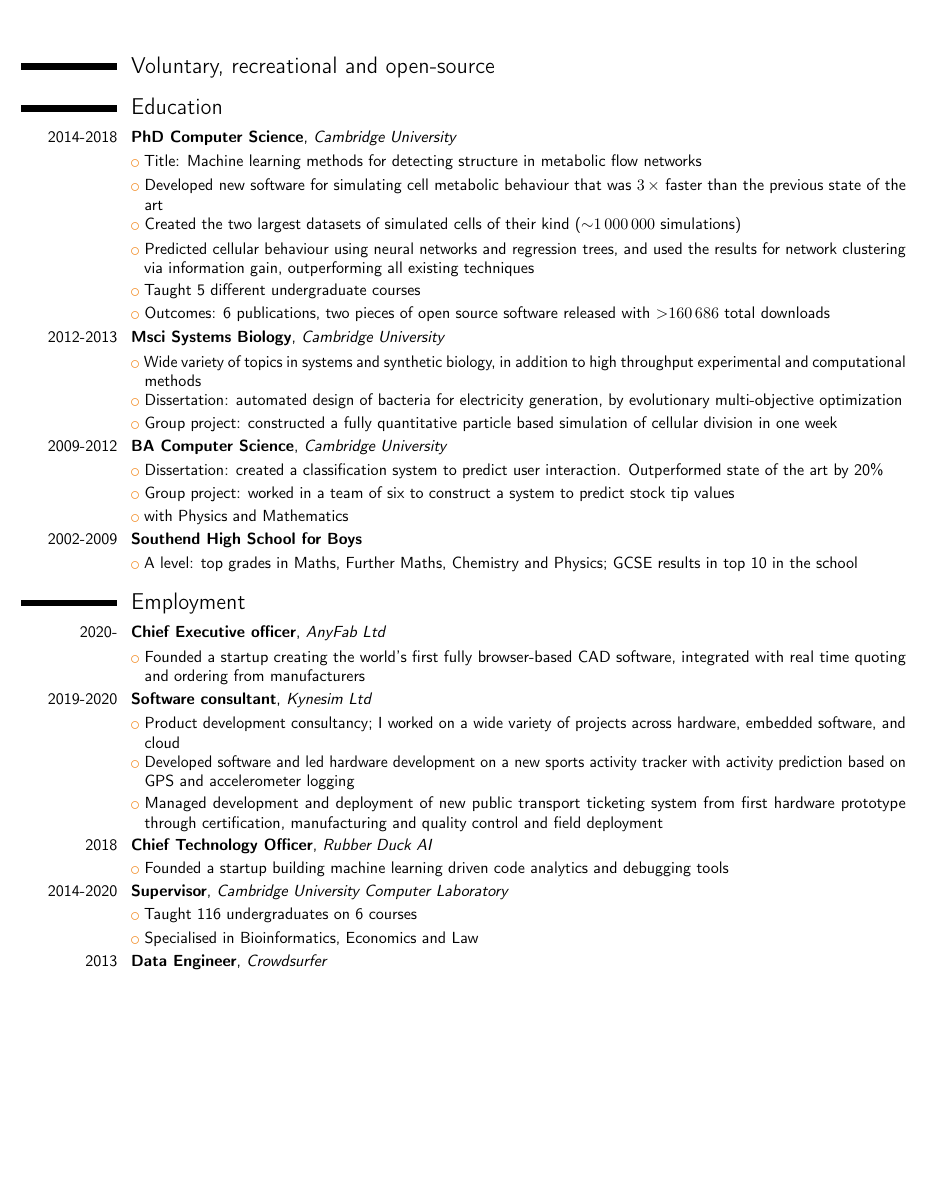
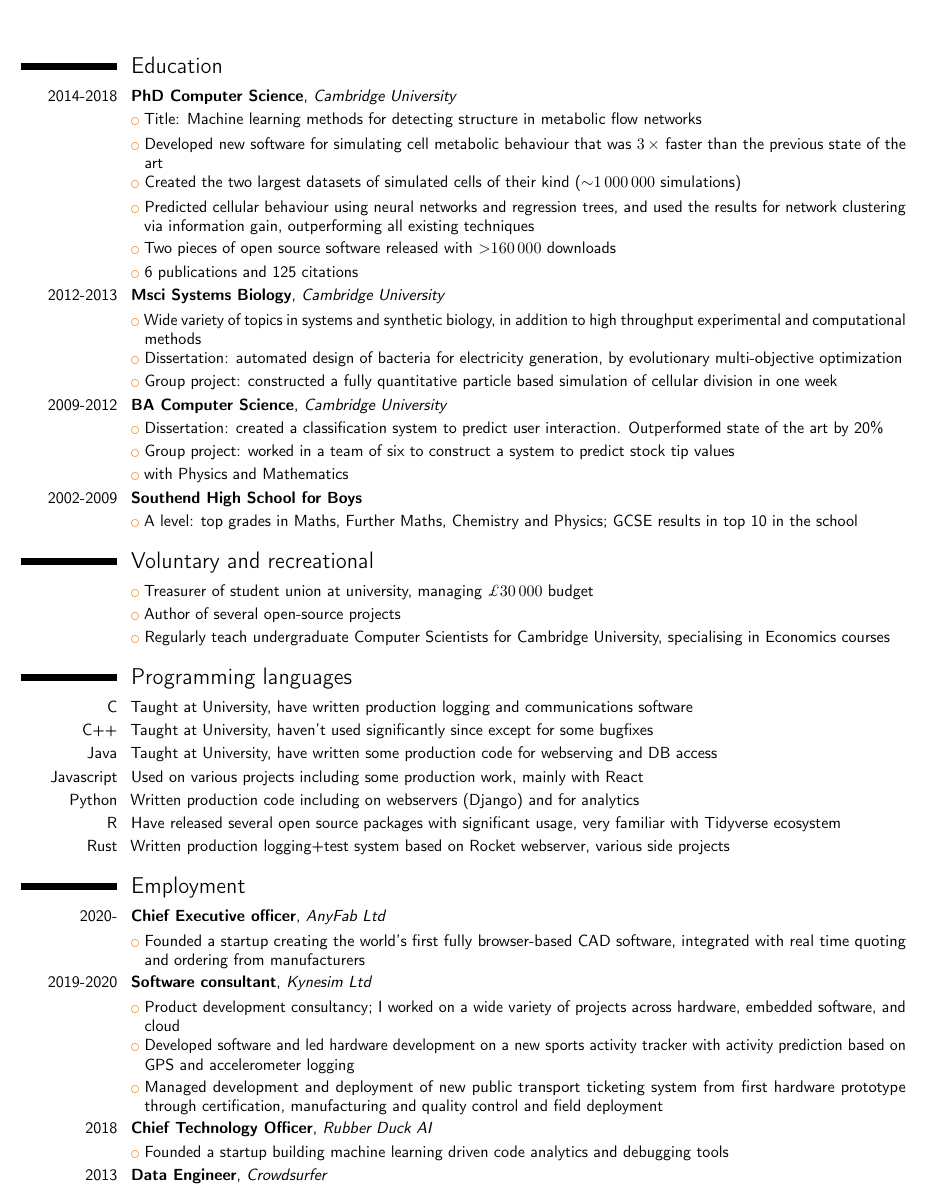
Before and after one commit to maxconway/CV, a LaTeX CV (CV.tex): part of the page before the commit and part of page 1 of 2 after it, cut at the place of the change, the shorter picture padded with empty space. Compiled offline with pdfLaTeX.

Commit message:
Reorg, added languages

```diff
--- a/CV.tex
+++ b/CV.tex
@@ -25,20 +25,6 @@
 
 \begin{document}
 \makecvtitle
-\section{Voluntary, recreational and open-source}
-
-	% \cvlistitem{Author of several open-source projects}
-	% \cvlistitem{Treasurer of student union at university, managing \SI{30000}[\pounds]{} budget}
-
-	% \cvlistitem{Experience modelling biological systems throughout my PhD in Computer Science}
-	% \cvlistitem{ML (including deep learning) experience in my PhD and other academic projects, including creating a novel network dimension reduction technique}
-	% \cvlistitem{Python experience includes public facing websites, use of Tensorflow for academic projects and embedded ML in fitness tracking device}
-	% \cvlistitem{Experienced with using R for all kinds of data manipulation. Three packages published on CRAN, one of which is specifically for large scale biological systems modelling}
-	% \cvlistitem{PhD was conducted mainly with ML infrastructure on Google Cloud Platform. Also experienced with AWS}
-	% \cvlistitem{Working knowledge of plant biology from Masters in Systems Biology}
-	% \cvlistitem{Supervised undergraduate bioinformatics for 3 years}
-	% \cvlistitem{Founded an ML startup and raised \pounds14k of investment at \pounds280k valuation. Experience working for and with other startups as an engineer}
-
 
 \section{Education}
 
@@ -47,8 +33,8 @@
 	\cvlistitem{Developed new software for simulating cell metabolic behaviour that was \SI{3}{\times} faster than the previous state of the art}
 	\cvlistitem{Created the two largest datasets of simulated cells of their kind (\SI{1000000}[\sim]{} simulations)}
 	\cvlistitem{Predicted cellular behaviour using neural networks and regression trees, and used the results for network clustering via information gain, outperforming all existing techniques}
-	\cvlistitem{Taught 5 different undergraduate courses}
-	\cvlistitem{Outcomes: 6 publications, two pieces of open source software released with \SI{160686}[>]{} total downloads}
+	\cvlistitem{Two pieces of open source software released with \SI{160000}[>]{} downloads}
+	\cvlistitem{6 publications and 125 citations}
 }
 
 \cventry{2012-2013}{Msci Systems Biology}{Cambridge University}{}{}{}{
@@ -67,6 +53,21 @@
 	\cvlistitem{A level: top grades in Maths, Further Maths, Chemistry and Physics; GCSE results in top 10 in the school}
 }
 
+\section{Voluntary and recreational}
+
+	\cvlistitem{Treasurer of student union at university, managing \SI{30000}[\pounds]{} budget}
+	\cvlistitem{Author of several open-source projects}
+	\cvlistitem{Regularly teach undergraduate Computer Scientists for Cambridge University, specialising in Economics courses}
+
+\section{Programming languages}
+	\cvlanguage{C}{Taught at University, have written production logging and communications software}{}
+	\cvlanguage{C++}{Taught at University, haven't used significantly since except for some bugfixes}{}
+	\cvlanguage{Java}{Taught at University, have written some production code for webserving and DB access}{}
+	\cvlanguage{Javascript}{Used on various projects including some production work, mainly with React}{}
+	\cvlanguage{Python}{Written production code including on webservers (Django) and for analytics}{}
+	\cvlanguage{R}{Have released several open source packages with significant usage, very familiar with Tidyverse ecosystem}{}
+	\cvlanguage{Rust}{Written production logging+test system based on Rocket webserver, various side projects}{}
+
 \section{Employment}
 
 \cventry{2020-}{Chief Executive officer}{AnyFab Ltd}{}{}{}{
@@ -83,11 +84,6 @@
 	\cvlistitem{Founded a startup building machine learning driven code analytics and debugging tools}
 }
 
-\cventry{2014-2020}{Supervisor}{Cambridge University Computer Laboratory}{}{}{}{
-	\cvlistitem{Taught 116 undergraduates on 6 courses}
-	\cvlistitem{Specialised in Bioinformatics, Economics and Law}
-}
-
 \cventry{2013}{Data Engineer}{Crowdsurfer}{}{}{}{
 	\cvlistitem{Data engineer at a crowd funding analytics startup}
 	\cvlistitem{Developed visualisations and analyses in frontend and backend}
```
